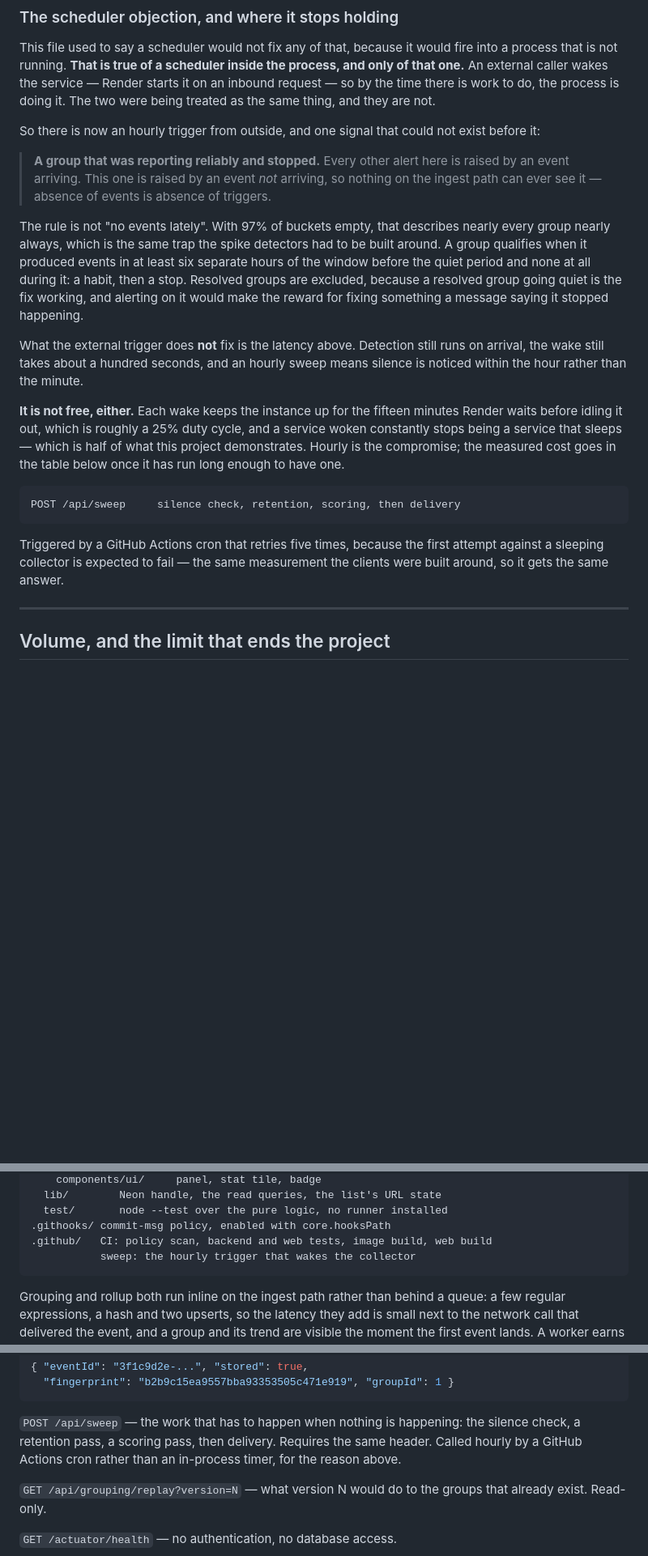
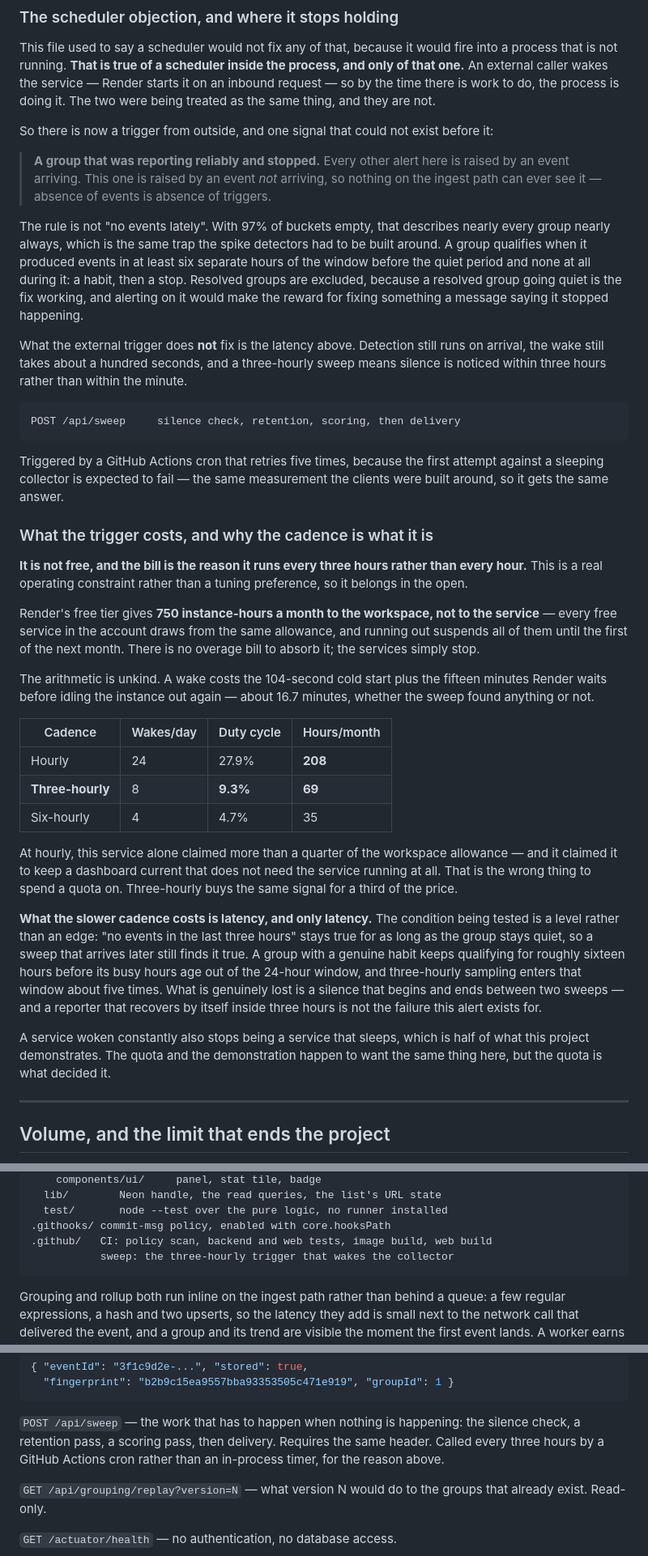
Before and after one commit to YusufKosarDev/stacklight, a Markdown page: README.md, 3 parts joined by grey strips. Shown at 81% size. GitHub-like rendering; blank space fills up the shorter version.

````diff
--- a/README.md
+++ b/README.md
@@ -256,8 +256,8 @@ Render starts it on an inbound request — so by the time there is work to do, t
 process is doing it. The two were being treated as the same thing, and they are
 not.
 
-So there is now an hourly trigger from outside, and one signal that could not
-exist before it:
+So there is now a trigger from outside, and one signal that could not exist
+before it:
 
 > **A group that was reporting reliably and stopped.** Every other alert here is
 > raised by an event arriving. This one is raised by an event *not* arriving, so
@@ -273,14 +273,8 @@ going quiet is the fix working, and alerting on it would make the reward for
 fixing something a message saying it stopped happening.
 
 What the external trigger does **not** fix is the latency above. Detection still
-runs on arrival, the wake still takes about a hundred seconds, and an hourly
-sweep means silence is noticed within the hour rather than the minute.
-
-**It is not free, either.** Each wake keeps the instance up for the fifteen
-minutes Render waits before idling it out, which is roughly a 25% duty cycle,
-and a service woken constantly stops being a service that sleeps — which is half
-of what this project demonstrates. Hourly is the compromise; the measured cost
-goes in the table below once it has run long enough to have one.
+runs on arrival, the wake still takes about a hundred seconds, and a three-hourly
+sweep means silence is noticed within three hours rather than within the minute.
 
 ```
 POST /api/sweep     silence check, retention, scoring, then delivery
@@ -289,6 +283,45 @@ POST /api/sweep     silence check, retention, scoring, then delivery
 Triggered by a GitHub Actions cron that retries five times, because the first
 attempt against a sleeping collector is expected to fail — the same measurement
 the clients were built around, so it gets the same answer.
+
+### What the trigger costs, and why the cadence is what it is
+
+**It is not free, and the bill is the reason it runs every three hours rather
+than every hour.** This is a real operating constraint rather than a tuning
+preference, so it belongs in the open.
+
+Render's free tier gives **750 instance-hours a month to the workspace, not to
+the service** — every free service in the account draws from the same allowance,
+and running out suspends all of them until the first of the next month. There is
+no overage bill to absorb it; the services simply stop.
+
+The arithmetic is unkind. A wake costs the 104-second cold start plus the fifteen
+minutes Render waits before idling the instance out again — about 16.7 minutes,
+whether the sweep found anything or not.
+
+| Cadence | Wakes/day | Duty cycle | Hours/month |
+|---|---|---|---|
+| Hourly | 24 | 27.9% | **208** |
+| **Three-hourly** | 8 | **9.3%** | **69** |
+| Six-hourly | 4 | 4.7% | 35 |
+
+At hourly, this service alone claimed more than a quarter of the workspace
+allowance — and it claimed it to keep a dashboard current that does not need the
+service running at all. That is the wrong thing to spend a quota on. Three-hourly
+buys the same signal for a third of the price.
+
+**What the slower cadence costs is latency, and only latency.** The condition
+being tested is a level rather than an edge: "no events in the last three hours"
+stays true for as long as the group stays quiet, so a sweep that arrives later
+still finds it true. A group with a genuine habit keeps qualifying for roughly
+sixteen hours before its busy hours age out of the 24-hour window, and
+three-hourly sampling enters that window about five times. What is genuinely lost
+is a silence that begins and ends between two sweeps — and a reporter that
+recovers by itself inside three hours is not the failure this alert exists for.
+
+A service woken constantly also stops being a service that sleeps, which is half
+of what this project demonstrates. The quota and the demonstration happen to want
+the same thing here, but the quota is what decided it.
 
 ---
 
@@ -689,7 +722,7 @@ web/       Next.js 16 App Router, deployed to Vercel
   test/       node --test over the pure logic, no runner installed
 .githooks/ commit-msg policy, enabled with core.hooksPath
 .github/   CI: policy scan, backend and web tests, image build, web build
-           sweep: the hourly trigger that wakes the collector
+           sweep: the three-hourly trigger that wakes the collector
 ```
 
 Grouping and rollup both run inline on the ingest path rather than behind a
@@ -736,8 +769,8 @@ retrying a delivery it already made cannot inflate it:
 
 `POST /api/sweep` — the work that has to happen when nothing is happening: the
 silence check, a retention pass, a scoring pass, then delivery. Requires the same
-header. Called hourly by a GitHub Actions cron rather than an in-process timer,
-for the reason above.
+header. Called every three hours by a GitHub Actions cron rather than an
+in-process timer, for the reason above.
 
 `GET /api/grouping/replay?version=N` — what version N would do to the groups that
 already exist. Read-only.
````
Also changed, not shown: other parts of README.md (+62 -11 lines).
